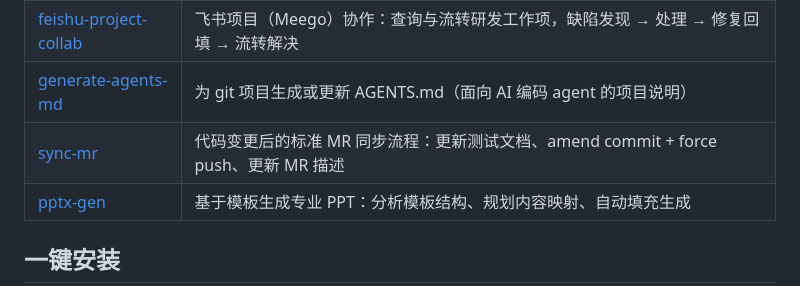
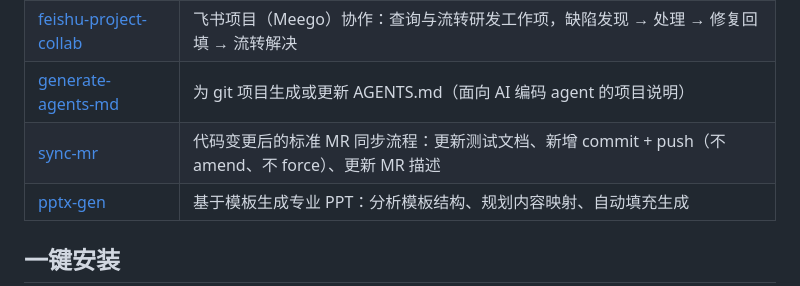
Before and after one commit to OuterCloud/zenkilan-skills, a Markdown page: README.md, the part around the change. Rendered like a GitHub page.

```diff
--- a/README.md
+++ b/README.md
@@ -11,7 +11,7 @@
 | [feishu-chat-collab](./skills/feishu-chat-collab/) | 飞书群聊协作/机器人：读群里的最新讨论 → 分析 → 拟回复 → 发送（interactive 卡片、@人、带链接） |
 | [feishu-project-collab](./skills/feishu-project-collab/) | 飞书项目（Meego）协作：查询与流转研发工作项，缺陷发现 → 处理 → 修复回填 → 流转解决 |
 | [generate-agents-md](./skills/generate-agents-md/) | 为 git 项目生成或更新 AGENTS.md（面向 AI 编码 agent 的项目说明） |
-| [sync-mr](./skills/sync-mr/) | 代码变更后的标准 MR 同步流程：更新测试文档、amend commit + force push、更新 MR 描述 |
+| [sync-mr](./skills/sync-mr/) | 代码变更后的标准 MR 同步流程：更新测试文档、新增 commit + push（不 amend、不 force）、更新 MR 描述 |
 | [pptx-gen](./skills/pptx-gen/) | 基于模板生成专业 PPT：分析模板结构、规划内容映射、自动填充生成 |
 
 ## 一键安装
```
Also changed, not shown: skills/sync-mr/SKILL.md (+39 -12 lines).
